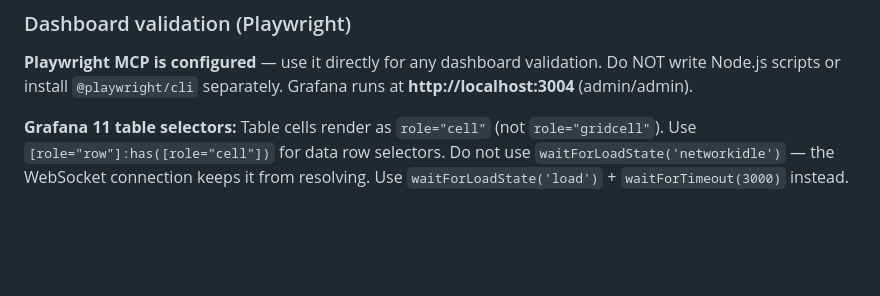
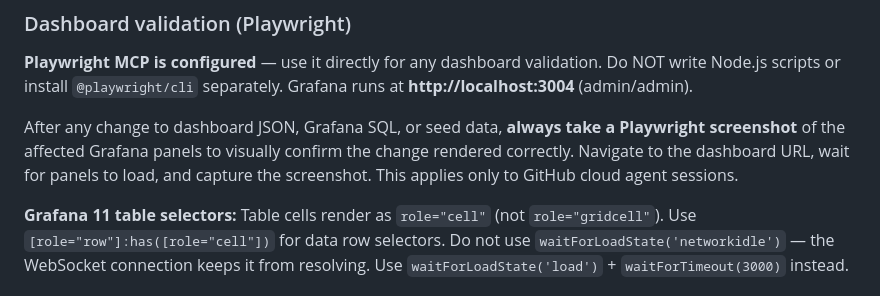
Before and after one commit to nicolehaugen/CustomMetricsDashboard, a Markdown page: .github/copilot-instructions.md, the part around the change. GitHub-like rendering; blank space fills up the shorter version.

Commit message:
Add Playwright screenshot instruction to copilot-instructions.md
Agent-Logs-Url: https://github.com/nicolehaugen/CustomMetricsDashboard/sessions/2198fcad-2977-4de1-adee-abb21baca09f

Co-authored-by: nicolehaugen <10600161+nicolehaugen@users.noreply.github.com>

```diff
--- a/.github/copilot-instructions.md
+++ b/.github/copilot-instructions.md
@@ -99,6 +99,8 @@ Key points to remember without the agent:
 ### Dashboard validation (Playwright)
 **Playwright MCP is configured** — use it directly for any dashboard validation. Do NOT write Node.js scripts or install `@playwright/cli` separately. Grafana runs at **http://localhost:3004** (admin/admin).
 
+After any change to dashboard JSON, Grafana SQL, or seed data, **always take a Playwright screenshot** of the affected Grafana panels to visually confirm the change rendered correctly. Navigate to the dashboard URL, wait for panels to load, and capture the screenshot. This applies only to GitHub cloud agent sessions.
+
 **Grafana 11 table selectors:** Table cells render as `role="cell"` (not `role="gridcell"`). Use `[role="row"]:has([role="cell"])` for data row selectors. Do not use `waitForLoadState('networkidle')` — the WebSocket connection keeps it from resolving. Use `waitForLoadState('load')` + `waitForTimeout(3000)` instead.
 
 ### Dashboard "No data" triage
```
